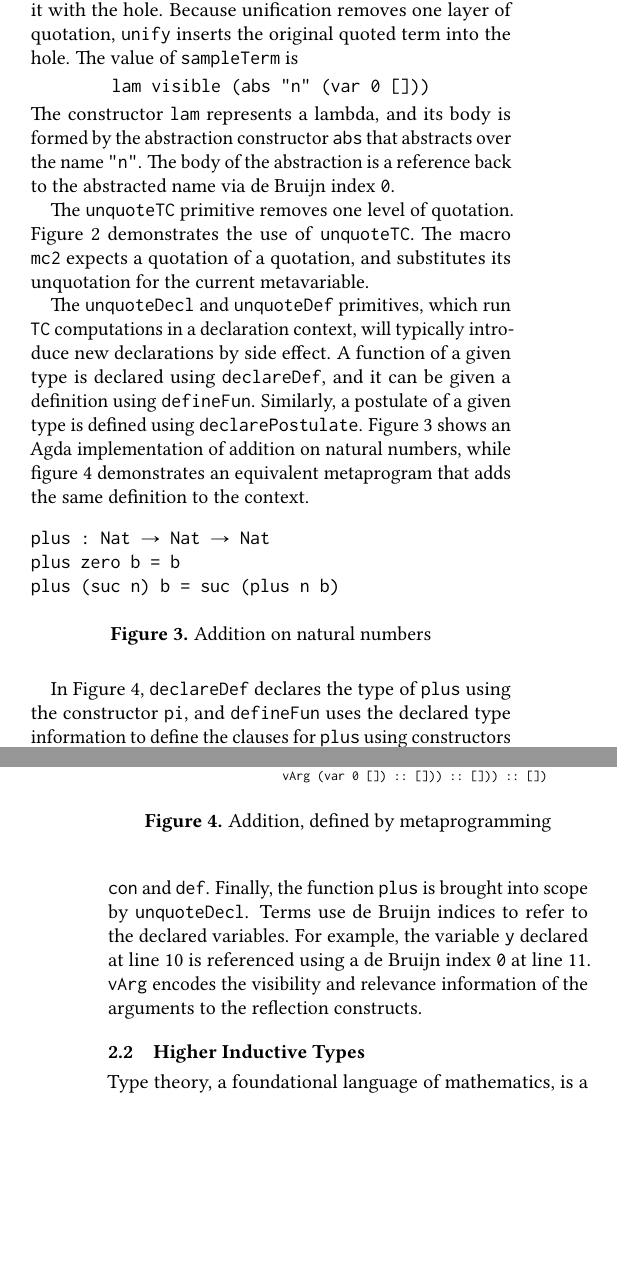
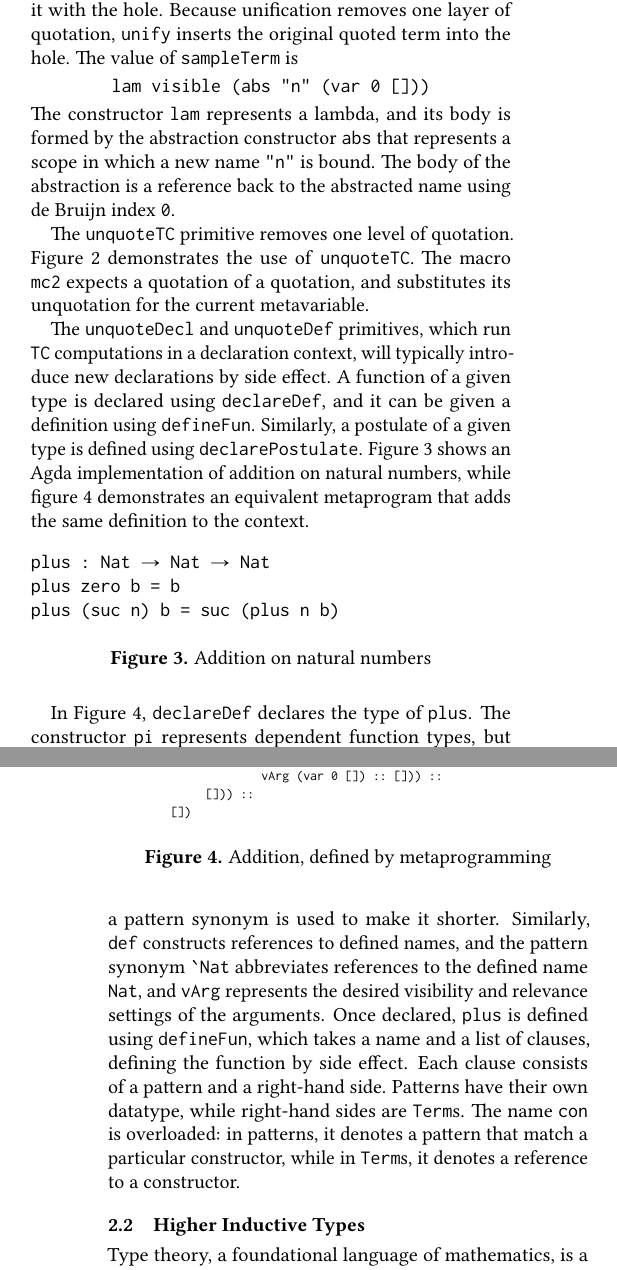
Before and after one commit to pavenvivek/Agda-MetaProgramming, a LaTeX paper (TyDe_Latex_Src/CodeGenHInd.tex): two parts of the columns of pages 2 and 3 of 12, joined at a grey line, cut so that both start at the same text, the shorter picture padded with empty space. The pictures show the PDF file TyDe_Latex_Src/CodeGenHInd.pdf that the author committed with the source.

Commit message:
Arrows fix

```diff
--- a/TyDe_Latex_Src/CodeGenHInd.tex
+++ b/TyDe_Latex_Src/CodeGenHInd.tex
@@ -235,8 +235,8 @@ The value of {\tt sampleTerm} is
 lam visible (abs "n" (var 0 []))
 \end{BVerbatim}
 \end{center}
-The constructor \texttt{lam} represents a lambda, and its body is formed by the abstraction constructor \texttt{abs} that abstracts over the name \texttt{"n"}.
-The body of the abstraction is a reference back to the abstracted name via de~Bruijn index \texttt{0}.
+The constructor \texttt{lam} represents a lambda, and its body is formed by the abstraction constructor \texttt{abs} that represents a scope in which a new name \texttt{"n"} is bound.
+The body of the abstraction is a reference back to the abstracted name using de~Bruijn index \texttt{0}.
 
 \begin{figure}
   \centering
@@ -289,24 +289,33 @@ unquoteDecl plus =
   bindTC (declareDef (vArg plus) (`Nat `⇒ `Nat `⇒ `Nat)) λ _ →
       defineFun plus
         (clause (vArg (con (quote zero) []) ::
-                      vArg (var "y") :: [])
+                 vArg (var "y") ::
+                 [])
            (var 0 []) ::
          clause (vArg (con (quote suc)
-                      (vArg (var "x") :: [])) ::
-            vArg (var "y") :: [])
-            (con (quote suc)
-                 (vArg
-                     (def plus
-                        (vArg (var 1 []) ::
-                         vArg (var 0 []) :: [])) :: [])) :: [])
+                        (vArg (var "x") :: [])) ::
+                 vArg (var "y") ::
+                 [])
+           (con (quote suc)
+             (vArg (def plus
+                     (vArg (var 1 []) ::
+                      vArg (var 0 []) :: [])) ::
+              [])) ::
+         [])
 \end{Verbatim}
 \endgroup
 \caption{Addition, defined by metaprogramming}
 \label{fig:plusmeta}
 \end{figure}
 
+In Figure~\ref{fig:plusmeta}, {\tt declareDef} declares the type of {\tt plus}.
+The constructor {\tt pi} represents dependent function types, but a pattern synonym is used to make it shorter.
+Similarly, \texttt{def} constructs references to defined names, and the pattern synonym \Verb|`Nat| abbreviates references to the defined name \texttt{Nat}, and {\tt vArg} represents the desired visibility and relevance settings of the arguments.
+Once declared, \texttt{plus} is defined using {\tt defineFun}, which takes a name and a list of clauses, defining the function by side effect.
+Each clause consists of a pattern and a right-hand side.
+Patterns have their own datatype, while right-hand sides are \texttt{Term}s.
+The name \texttt{con} is overloaded: in patterns, it denotes a pattern that match a particular constructor, while in \texttt{Term}s, it denotes a reference to a constructor.
 
-In Figure~\ref{fig:plusmeta}, {\tt declareDef} declares the type of {\tt plus} using the constructor {\tt pi}, and {\tt defineFun} uses the declared type information to define the clauses for {\tt plus} using constructors {\tt con} and {\tt def}. Finally, the function {\tt plus} is brought into scope by {\tt unquoteDecl}. Terms use de~Bruijn indices to refer to the declared variables. For example, the variable {\tt y} declared at line 10 is referenced using a de~Bruijn index {\tt 0} at line 11. {\tt vArg} encodes the visibility and relevance information of the arguments to the reflection constructs.
 
 \subsection{Higher Inductive Types}
 \label{sec:sec2.2}
```
Also changed, not shown: TyDe_Latex_Src/CodeGenHInd.pdf, 1 other file.
